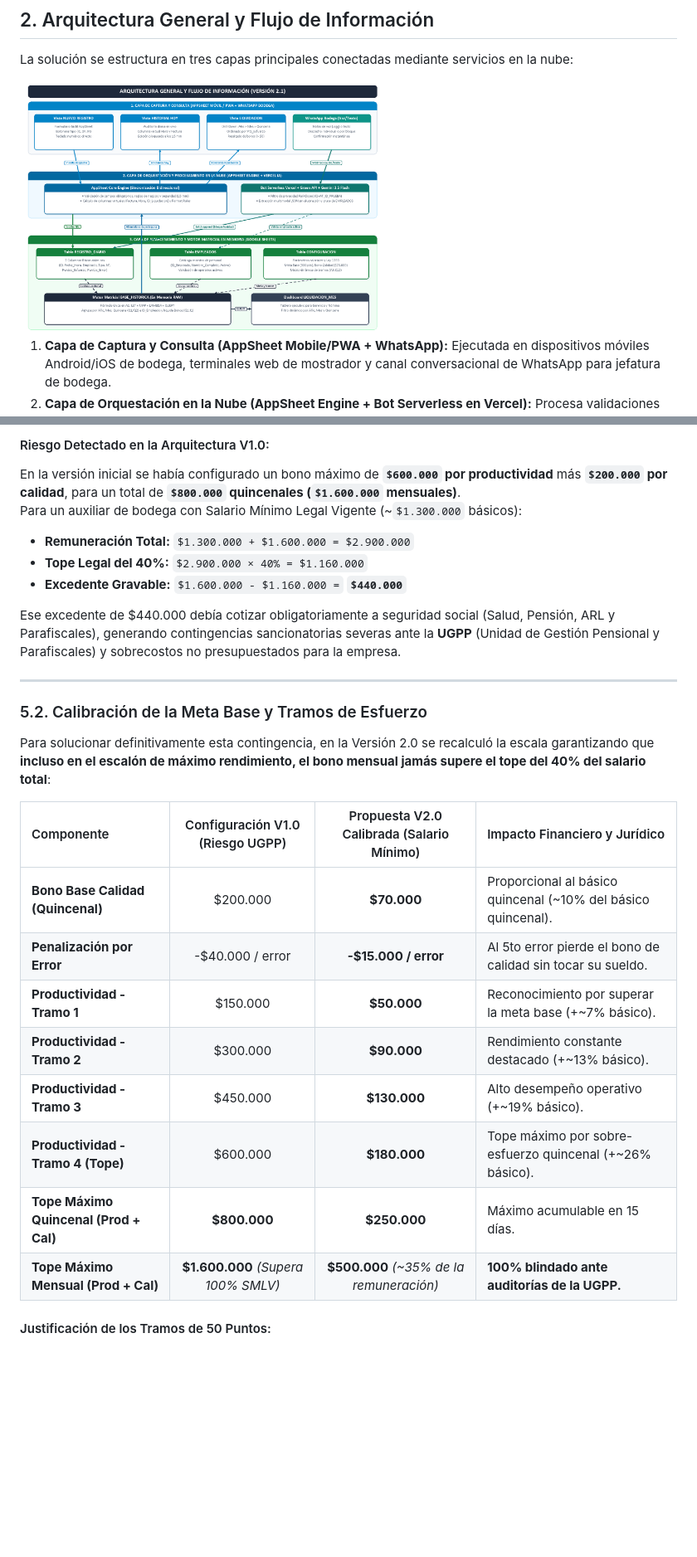
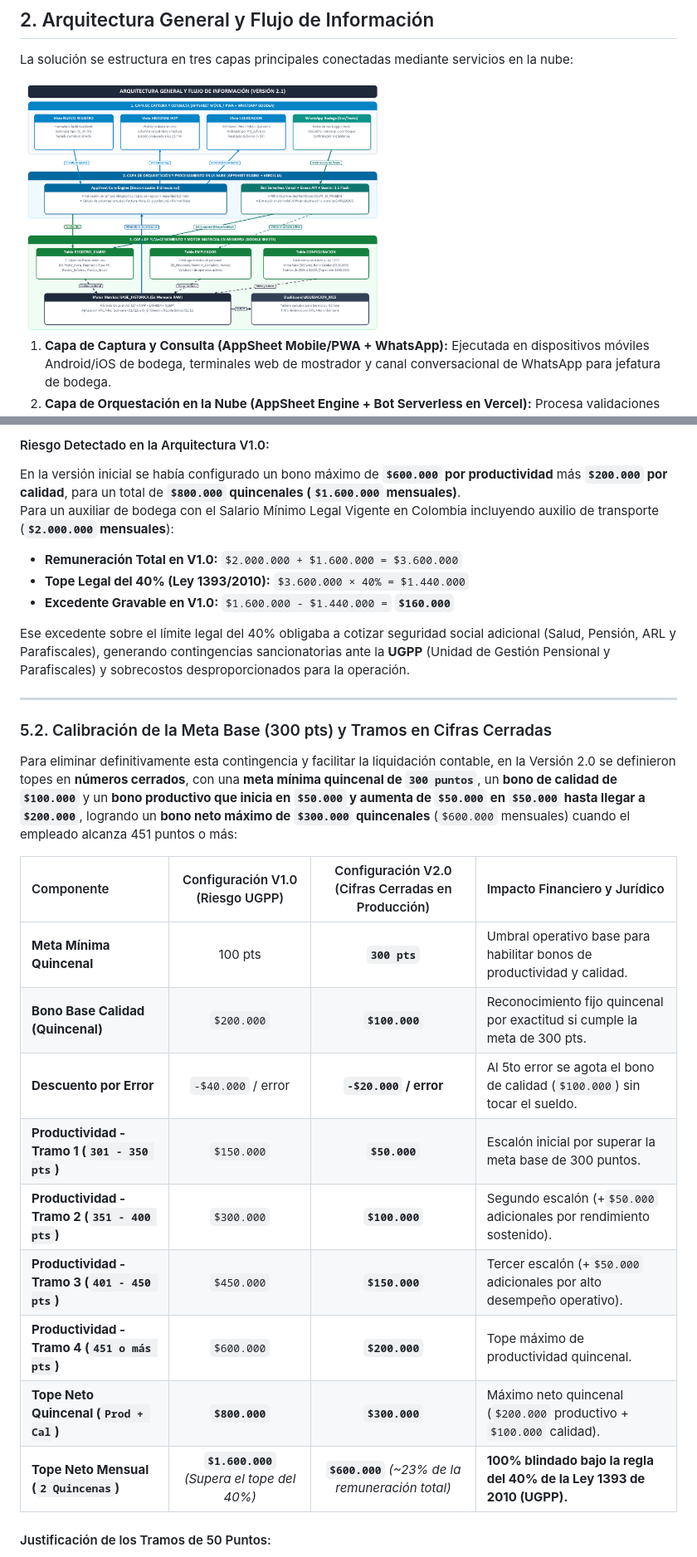
Before and after one commit to Interelectricos-dev/interelectricos-bonificaciones-bodega, a Markdown page: docs/INFORME_TECNICO_Y_MANUAL_DE_CONFIGURACION.md, 2 parts joined by grey strips. Shown at 83% size. GitHub-like rendering; pictures changed too: docs/images/arquitectura_flujo_v2.png; blank space fills up the shorter version.

```diff
--- a/docs/INFORME_TECNICO_Y_MANUAL_DE_CONFIGURACION.md
+++ b/docs/INFORME_TECNICO_Y_MANUAL_DE_CONFIGURACION.md
@@ -334,29 +334,30 @@ En la legislación laboral colombiana, los pagos por concepto de bonificaciones
 
 #### Riesgo Detectado en la Arquitectura V1.0:
 En la versión inicial se había configurado un bono máximo de **`$600.000` por productividad** más **`$200.000` por calidad**, para un total de **`$800.000` quincenales (`$1.600.000` mensuales)**.
-Para un auxiliar de bodega con Salario Mínimo Legal Vigente (~`$1.300.000` básicos):
-* **Remuneración Total:** `$1.300.000 + $1.600.000 = $2.900.000`
-* **Tope Legal del 40%:** `$2.900.000 × 40% = $1.160.000`
-* **Excedente Gravable:** `$1.600.000 - $1.160.000 =` **`$440.000`**
+Para un auxiliar de bodega con el Salario Mínimo Legal Vigente en Colombia incluyendo auxilio de transporte (**`$2.000.000` mensuales**):
+* **Remuneración Total en V1.0:** `$2.000.000 + $1.600.000 = $3.600.000`
+* **Tope Legal del 40% (Ley 1393/2010):** `$3.600.000 × 40% = $1.440.000`
+* **Excedente Gravable en V1.0:** `$1.600.000 - $1.440.000 =` **`$160.000`**
 
-Ese excedente de $440.000 debía cotizar obligatoriamente a seguridad social (Salud, Pensión, ARL y Parafiscales), generando contingencias sancionatorias severas ante la **UGPP** (Unidad de Gestión Pensional y Parafiscales) y sobrecostos no presupuestados para la empresa.
+Ese excedente sobre el límite legal del 40% obligaba a cotizar seguridad social adicional (Salud, Pensión, ARL y Parafiscales), generando contingencias sancionatorias ante la **UGPP** (Unidad de Gestión Pensional y Parafiscales) y sobrecostos desproporcionados para la operación.
 
 ---
 
-### 5.2. Calibración de la Meta Base y Tramos de Esfuerzo
+### 5.2. Calibración de la Meta Base (300 pts) y Tramos en Cifras Cerradas
 
-Para solucionar definitivamente esta contingencia, en la Versión 2.0 se recalculó la escala garantizando que **incluso en el escalón de máximo rendimiento, el bono mensual jamás supere el tope del 40% del salario total**:
+Para eliminar definitivamente esta contingencia y facilitar la liquidación contable, en la Versión 2.0 se definieron topes en **números cerrados**, con una **meta mínima quincenal de `300 puntos`**, un **bono de calidad de `$100.000`** y un **bono productivo que inicia en `$50.000` y aumenta de `$50.000` en `$50.000` hasta llegar a `$200.000`**, logrando un **bono neto máximo de `$300.000` quincenales** (`$600.000` mensuales) cuando el empleado alcanza 451 puntos o más:
 
-| Componente | Configuración V1.0 (Riesgo UGPP) | Propuesta V2.0 Calibrada (Salario Mínimo) | Impacto Financiero y Jurídico |
+| Componente | Configuración V1.0 (Riesgo UGPP) | Configuración V2.0 (Cifras Cerradas en Producción) | Impacto Financiero y Jurídico |
 | :--- | :---: | :---: | :--- |
-| **Bono Base Calidad (Quincenal)** | $200.000 | **$70.000** | Proporcional al básico quincenal (~10% del básico quincenal). |
-| **Penalización por Error** | -$40.000 / error | **-$15.000 / error** | Al 5to error pierde el bono de calidad sin tocar su sueldo. |
-| **Productividad - Tramo 1** | $150.000 | **$50.000** | Reconocimiento por superar la meta base (+~7% básico). |
-| **Productividad - Tramo 2** | $300.000 | **$90.000** | Rendimiento constante destacado (+~13% básico). |
-| **Productividad - Tramo 3** | $450.000 | **$130.000** | Alto desempeño operativo (+~19% básico). |
-| **Productividad - Tramo 4 (Tope)** | $600.000 | **$180.000** | Tope máximo por sobre-esfuerzo quincenal (+~26% básico). |
-| **Tope Máximo Quincenal (Prod + Cal)**| **$800.000** | **$250.000** | Máximo acumulable en 15 días. |
-| **Tope Máximo Mensual (Prod + Cal)** | **$1.600.000** *(Supera 100% SMLV)*| **$500.000** *(~35% de la remuneración)* | **100% blindado ante auditorías de la UGPP.** |
+| **Meta Mínima Quincenal** | 100 pts | **`300 pts`** | Umbral operativo base para habilitar bonos de productividad y calidad. |
+| **Bono Base Calidad (Quincenal)** | `$200.000` | **`$100.000`** | Reconocimiento fijo quincenal por exactitud si cumple la meta de 300 pts. |
+| **Descuento por Error** | `-$40.000` / error | **`-$20.000` / error** | Al 5to error se agota el bono de calidad (`$100.000`) sin tocar el sueldo. |
+| **Productividad - Tramo 1 (`301 - 350 pts`)** | `$150.000` | **`$50.000`** | Escalón inicial por superar la meta base de 300 puntos. |
+| **Productividad - Tramo 2 (`351 - 400 pts`)** | `$300.000` | **`$100.000`** | Segundo escalón (+`$50.000` adicionales por rendimiento sostenido). |
+| **Productividad - Tramo 3 (`401 - 450 pts`)** | `$450.000` | **`$150.000`** | Tercer escalón (+`$50.000` adicionales por alto desempeño operativo). |
+| **Productividad - Tramo 4 (`451 o más pts`)** | `$600.000` | **`$200.000`** | Tope máximo de productividad quincenal. |
+| **Tope Neto Quincenal (`Prod + Cal`)** | **`$800.000`** | **`$300.000`** | Máximo neto quincenal (`$200.000` productivo + `$100.000` calidad). |
+| **Tope Neto Mensual (`2 Quincenas`)** | **`$1.600.000`** *(Supera el tope del 40%)* | **`$600.000`** *(~23% de la remuneración total)* | **100% blindado bajo la regla del 40% de la Ley 1393 de 2010 (UGPP).** |
 
 #### Justificación de los Tramos de 50 Puntos:
 * En AppSheet, el promedio real auditado por despacho es de **2.6 puntos de esfuerzo**.
```
Also changed, not shown: other parts of docs/INFORME_TECNICO_Y_MANUAL_DE_CONFIGURACION.md (+22 -22 lines), docs/MANUAL_DE_USUARIO_OPERATIVO.md (+9 -8 lines), docs/RUNBOOK_SOPORTE_TECNICO.md (+4 -4 lines), 5 other files.
